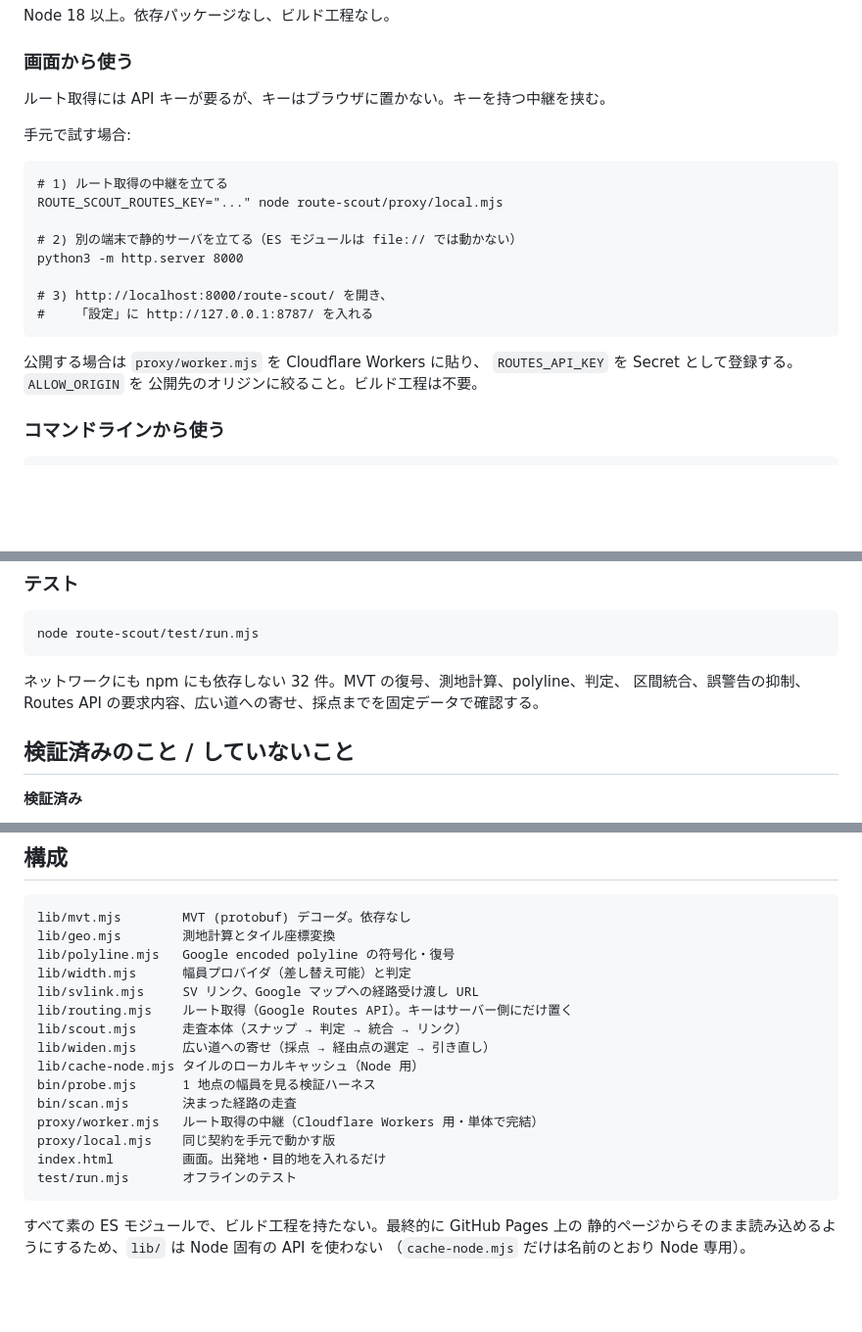
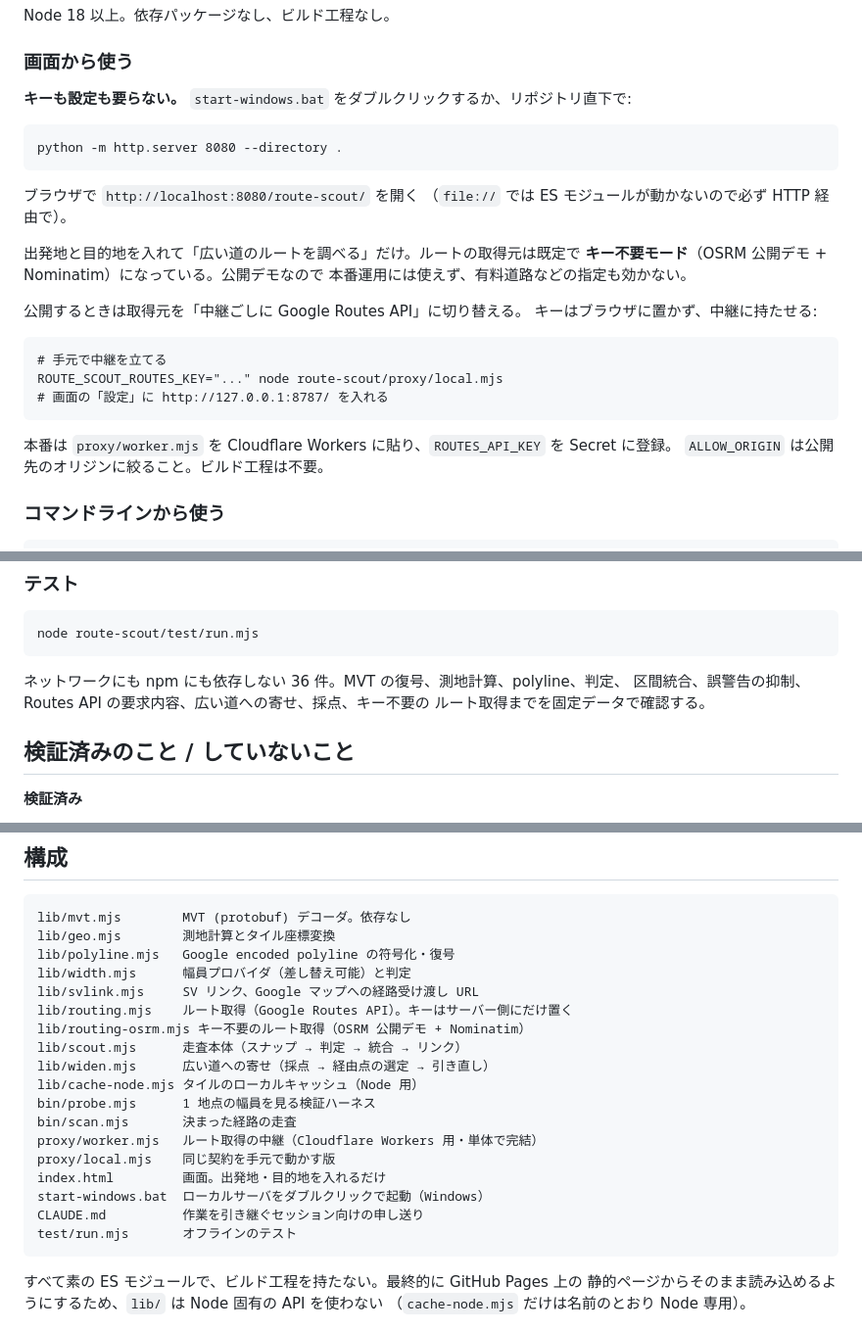
Before and after one commit to easyautomate2024-cell/mono-labo, a Markdown page: route-scout/README.md, 3 parts joined by grey strips. Shown at 98% size. GitHub-like rendering; blank space fills up the shorter version.

````diff
--- a/route-scout/README.md
+++ b/route-scout/README.md
@@ -33,24 +33,30 @@ Node 18 以上。依存パッケージなし、ビルド工程なし。
 
 ### 画面から使う
 
-ルート取得には API キーが要るが、キーはブラウザに置かない。キーを持つ中継を挟む。
-
-手元で試す場合:
+**キーも設定も要らない。** `start-windows.bat` をダブルクリックするか、リポジトリ直下で:
 
 ```
-# 1) ルート取得の中継を立てる
-ROUTE_SCOUT_ROUTES_KEY="..." node route-scout/proxy/local.mjs
-
-# 2) 別の端末で静的サーバを立てる（ES モジュールは file:// では動かない）
-python3 -m http.server 8000
-
-# 3) http://localhost:8000/route-scout/ を開き、
-#    「設定」に http://127.0.0.1:8787/ を入れる
+python -m http.server 8080 --directory .
 ```
 
-公開する場合は `proxy/worker.mjs` を Cloudflare Workers に貼り、
-`ROUTES_API_KEY` を Secret として登録する。`ALLOW_ORIGIN` を
-公開先のオリジンに絞ること。ビルド工程は不要。
+ブラウザで `http://localhost:8080/route-scout/` を開く
+（`file://` では ES モジュールが動かないので必ず HTTP 経由で）。
+
+出発地と目的地を入れて「広い道のルートを調べる」だけ。ルートの取得元は既定で
+**キー不要モード**（OSRM 公開デモ + Nominatim）になっている。公開デモなので
+本番運用には使えず、有料道路などの指定も効かない。
+
+公開するときは取得元を「中継ごしに Google Routes API」に切り替える。
+キーはブラウザに置かず、中継に持たせる:
+
+```
+# 手元で中継を立てる
+ROUTE_SCOUT_ROUTES_KEY="..." node route-scout/proxy/local.mjs
+# 画面の「設定」に http://127.0.0.1:8787/ を入れる
+```
+
+本番は `proxy/worker.mjs` を Cloudflare Workers に貼り、`ROUTES_API_KEY` を Secret に登録。
+`ALLOW_ORIGIN` は公開先のオリジンに絞ること。ビルド工程は不要。
 
 ### コマンドラインから使う
 
@@ -71,8 +77,9 @@ ROUTE_SCOUT_ROUTES_KEY="..." node route-scout/bin/scan.mjs --from "旭川駅" --
 node route-scout/test/run.mjs
 ```
 
-ネットワークにも npm にも依存しない 32 件。MVT の復号、測地計算、polyline、判定、
-区間統合、誤警告の抑制、Routes API の要求内容、広い道への寄せ、採点までを固定データで確認する。
+ネットワークにも npm にも依存しない 36 件。MVT の復号、測地計算、polyline、判定、
+区間統合、誤警告の抑制、Routes API の要求内容、広い道への寄せ、採点、キー不要の
+ルート取得までを固定データで確認する。
 
 ## 検証済みのこと / していないこと
 
@@ -110,6 +117,7 @@ lib/polyline.mjs   Google encoded polyline の符号化・復号
 lib/width.mjs      幅員プロバイダ（差し替え可能）と判定
 lib/svlink.mjs     SV リンク、Google マップへの経路受け渡し URL
 lib/routing.mjs    ルート取得（Google Routes API）。キーはサーバー側にだけ置く
+lib/routing-osrm.mjs キー不要のルート取得（OSRM 公開デモ + Nominatim）
 lib/scout.mjs      走査本体（スナップ → 判定 → 統合 → リンク）
 lib/widen.mjs      広い道への寄せ（採点 → 経由点の選定 → 引き直し）
 lib/cache-node.mjs タイルのローカルキャッシュ（Node 用）
@@ -118,6 +126,8 @@ bin/scan.mjs       決まった経路の走査
 proxy/worker.mjs   ルート取得の中継（Cloudflare Workers 用・単体で完結）
 proxy/local.mjs    同じ契約を手元で動かす版
 index.html         画面。出発地・目的地を入れるだけ
+start-windows.bat  ローカルサーバをダブルクリックで起動（Windows）
+CLAUDE.md          作業を引き継ぐセッション向けの申し送り
 test/run.mjs       オフラインのテスト
 ```
 
````
Also changed, not shown: route-scout/CLAUDE.md (added, +86 -0 lines).
